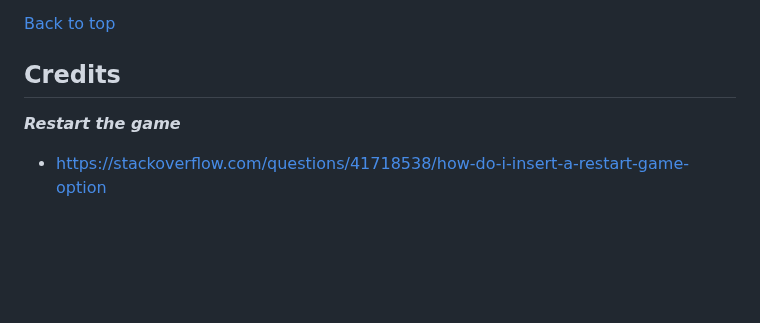
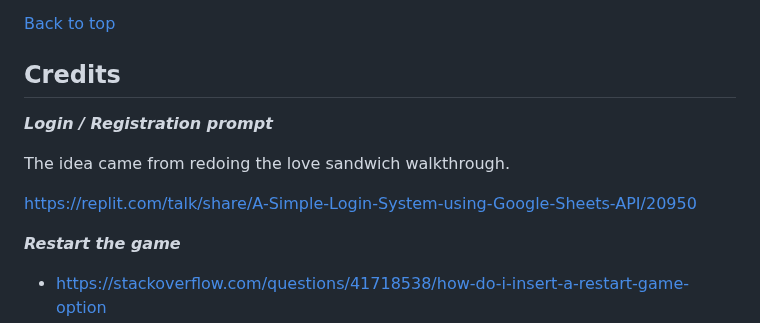
Before and after one commit to Moonchichiii/battleship_project3, a Markdown page: README.md, the part around one of its changes. Drawn GitHub-style; blank space fills up the shorter version.

```diff
--- a/README.md
+++ b/README.md
@@ -454,6 +456,13 @@ print_board(board_with_ships)
 
 ## Credits
 
+
+***Login / Registration prompt***
+
+The idea came from redoing the love sandwich walkthrough.
+
+https://replit.com/talk/share/A-Simple-Login-System-using-Google-Sheets-API/20950
+
 ***Restart the game***
 
 - https://stackoverflow.com/questions/41718538/how-do-i-insert-a-restart-game-option
```
Also changed, not shown: other parts of README.md (+27 -25 lines).
